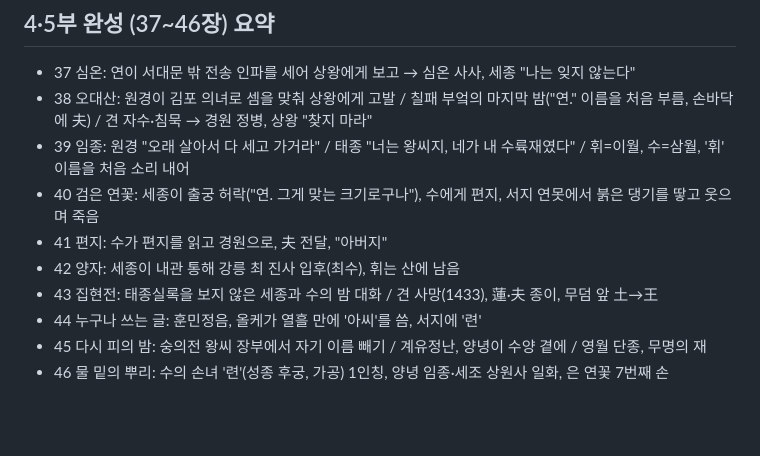
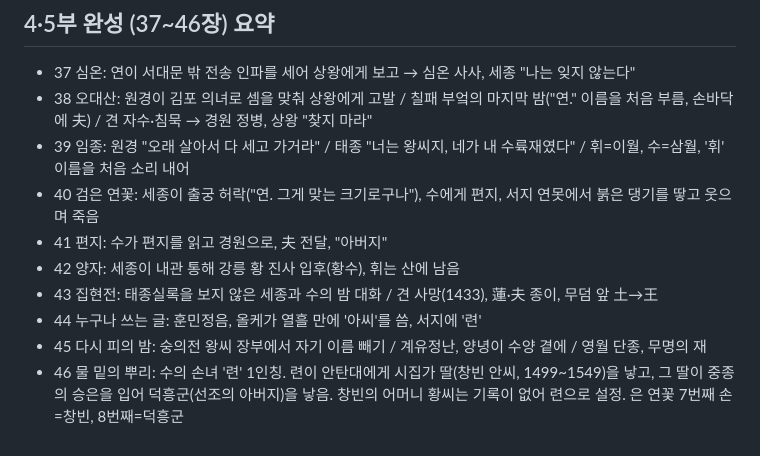
Before and after one commit to fmenglish0502-crypto/fmenglish, a Markdown page: drama/검은연꽃_소설_기획.md, the part around the change. GitHub-like rendering; blank space fills up the shorter version.

Commit message:
검은 연꽃 기획: 46장 결말을 창빈 안씨 계보로 변경, 최 진사→황 진사
Co-Authored-By: Claude Opus 5.5 <noreply@anthropic.com>
Claude-Session: https://claude.ai/code/session_0188vq1ZNpuWakfuHdPV8Noi

```diff
--- a/drama/검은연꽃_소설_기획.md
+++ b/drama/검은연꽃_소설_기획.md
@@ -60,8 +60,8 @@
 - 39 임종: 원경 "오래 살아서 다 세고 가거라" / 태종 "너는 왕씨지, 네가 내 수륙재였다" / 휘=이월, 수=삼월, '휘' 이름을 처음 소리 내어
 - 40 검은 연꽃: 세종이 출궁 허락("연. 그게 맞는 크기로구나"), 수에게 편지, 서지 연못에서 붉은 댕기를 땋고 웃으며 죽음
 - 41 편지: 수가 편지를 읽고 경원으로, 夫 전달, "아버지"
-- 42 양자: 세종이 내관 통해 강릉 최 진사 입후(최수), 휘는 산에 남음
+- 42 양자: 세종이 내관 통해 강릉 황 진사 입후(황수), 휘는 산에 남음
 - 43 집현전: 태종실록을 보지 않은 세종과 수의 밤 대화 / 견 사망(1433), 蓮·夫 종이, 무덤 앞 土→王
 - 44 누구나 쓰는 글: 훈민정음, 올케가 열흘 만에 '아씨'를 씀, 서지에 '련'
 - 45 다시 피의 밤: 숭의전 왕씨 장부에서 자기 이름 빼기 / 계유정난, 양녕이 수양 곁에 / 영월 단종, 무명의 재
-- 46 물 밑의 뿌리: 수의 손녀 '련'(성종 후궁, 가공) 1인칭, 양녕 임종·세조 상원사 일화, 은 연꽃 7번째 손
+- 46 물 밑의 뿌리: 수의 손녀 '련' 1인칭. 련이 안탄대에게 시집가 딸(창빈 안씨, 1499~1549)을 낳고, 그 딸이 중종의 승은을 입어 덕흥군(선조의 아버지)을 낳음. 창빈의 어머니 황씨는 기록이 없어 련으로 설정. 은 연꽃 7번째 손=창빈, 8번째=덕흥군
```
